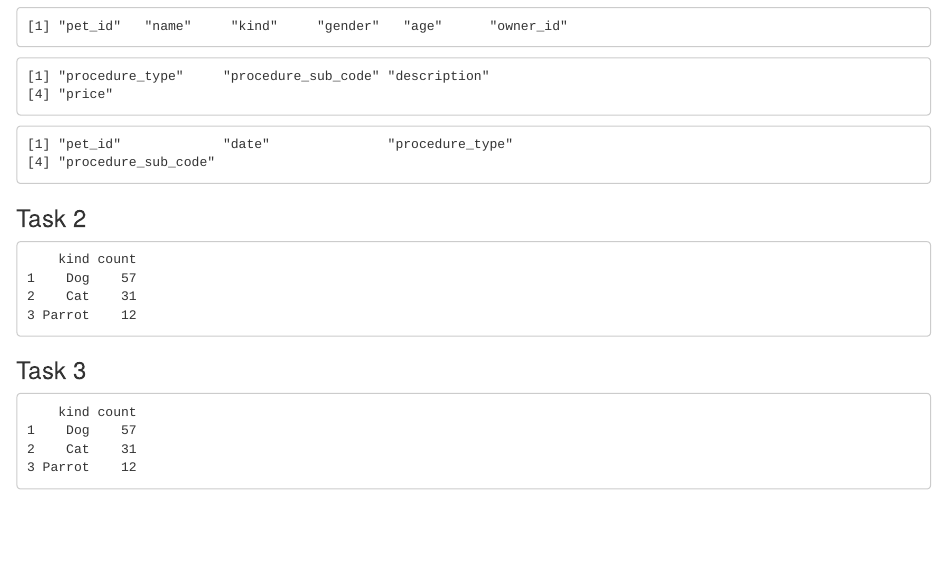
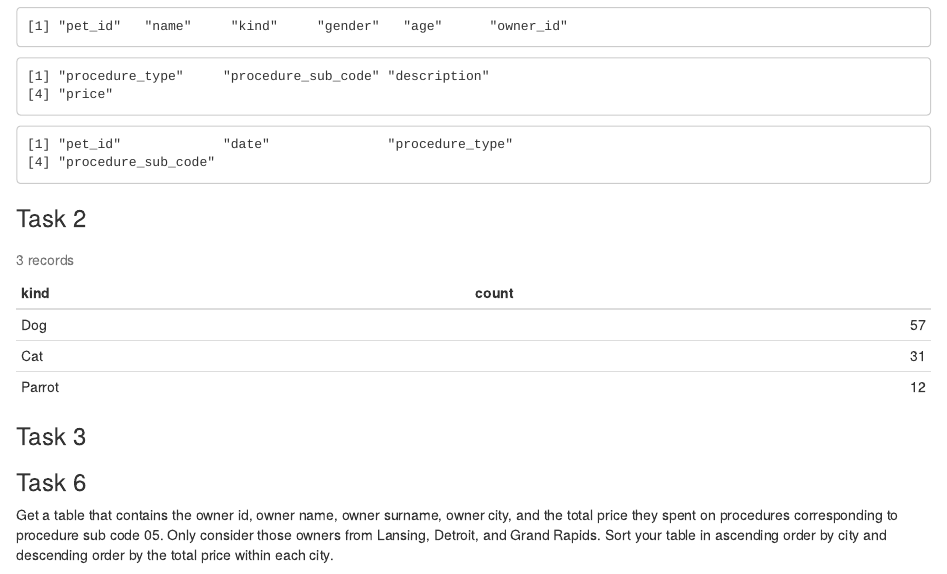
Before and after one commit to saralemus7/SQL-Tasks-232, an R Markdown document (hw4.Rmd): the page in a window 1100 px wide, from 400 px down. Rendered offline with R 4.5, knitr and Pandoc, with nearby package versions; some code elsewhere in the file could not run offline.

Commit message:
Fixed Task 2

````diff
--- a/hw4.Rmd
+++ b/hw4.Rmd
@@ -33,19 +33,16 @@ dbListFields(db, "procedure_history")
 
 ### Task 2
 
-```{r}
-dbGetQuery(db, paste("SELECT kind, count(kind) AS count FROM pets",
-                     "GROUP BY kind",
-                     "ORDER BY count DESC"
-
-                     ))
+```{sql pet-count}
+SELECT kind, count(kind) AS count FROM pets
+GROUP BY kind
+ORDER BY count DESC
 ```
 
 ### Task 3
 
-```{r}
-dbGetQuery(db, paste("SELECT kind, count(kind) AS count FROM pets",
-                     "GROUP BY kind",
-                     "ORDER BY count DESC"
 
-                     ))
+
+### Task 6
+
+Get a table that contains the owner id, owner name, owner surname, owner city, and the total price they spent on procedures corresponding to procedure sub code 05. Only consider those owners from Lansing, Detroit, and Grand Rapids. Sort your table in ascending order by city and descending order by the total price within each city.
````
Also changed, not shown: hw4.Rmd (26 more changed lines).
